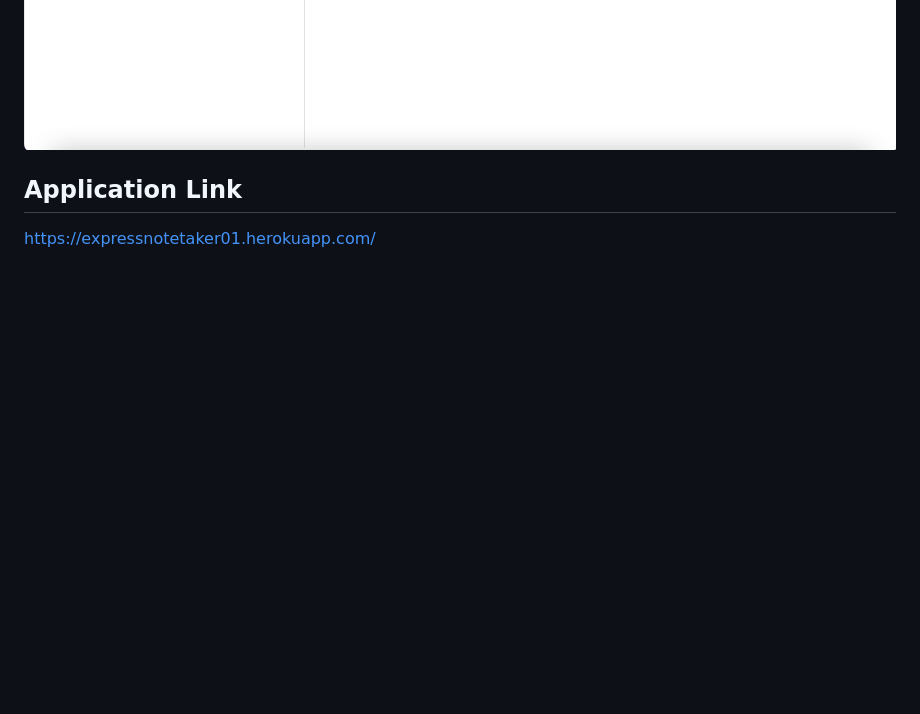
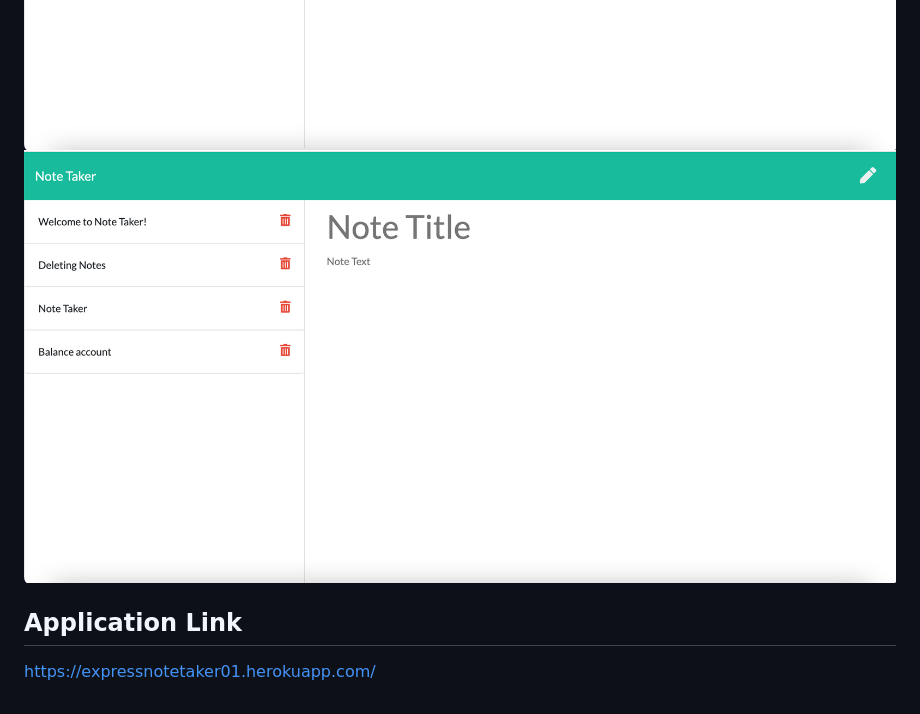
Before and after one commit to dobsonkevyn/-Express-Note-Taker, a Markdown page: README.md, the part around the change. Drawn GitHub-style; pictures changed too: readme-photos/Notetaker2.png (added); blank space fills up the shorter version.

```diff
--- a/README.md
+++ b/README.md
@@ -6,6 +6,8 @@ This application allows the user to enter notes and as they save, they appear in
 ## Screenshot
 ![webpage screenshot](./readme-photos/Notetaker1.png)
 ![webpage screenshot](./readme-photos/Notetakerphoto.png)
+![webpage screenshot](./readme-photos/Notetaker2.png)
+
 
 
 ## Application Link
```
